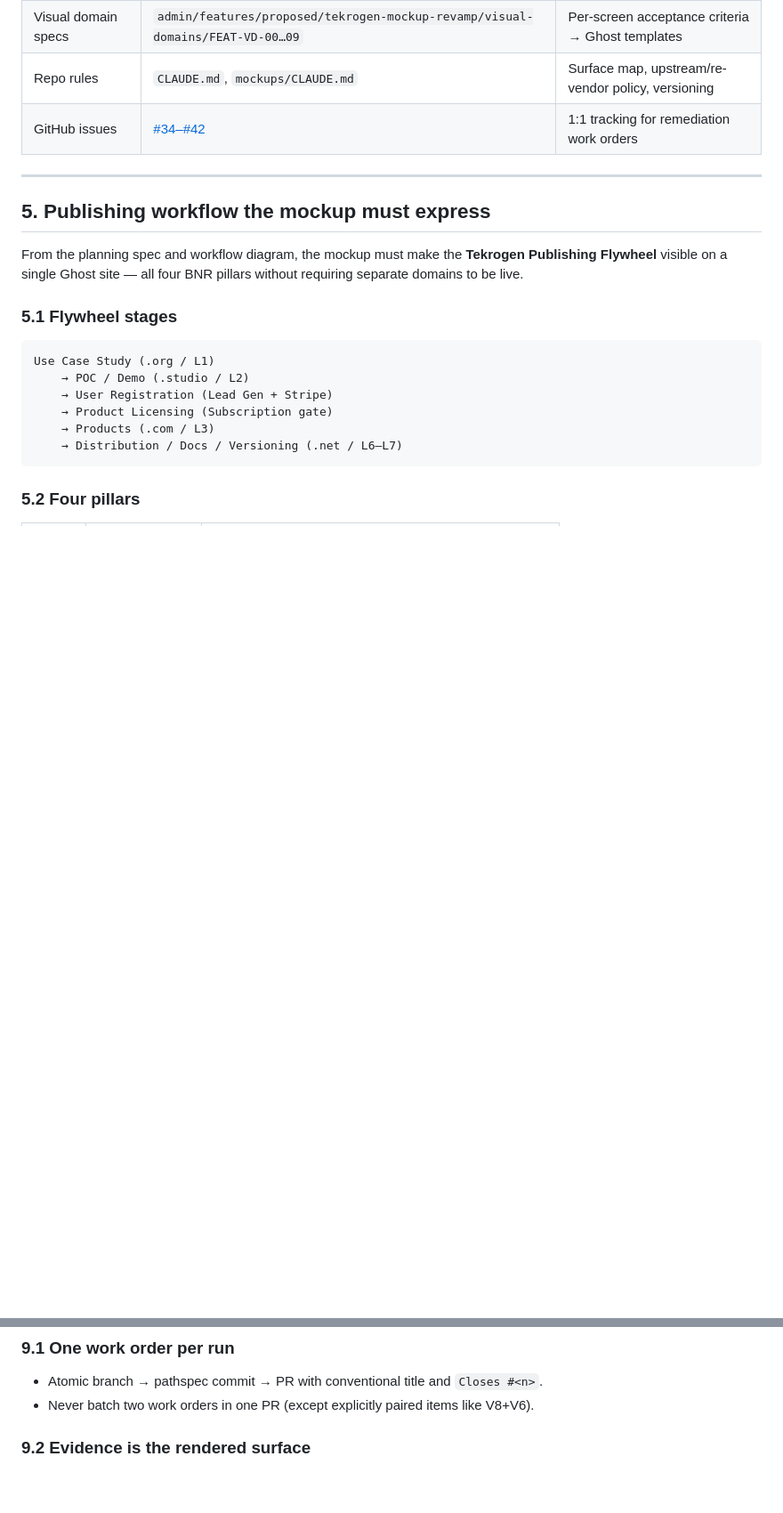
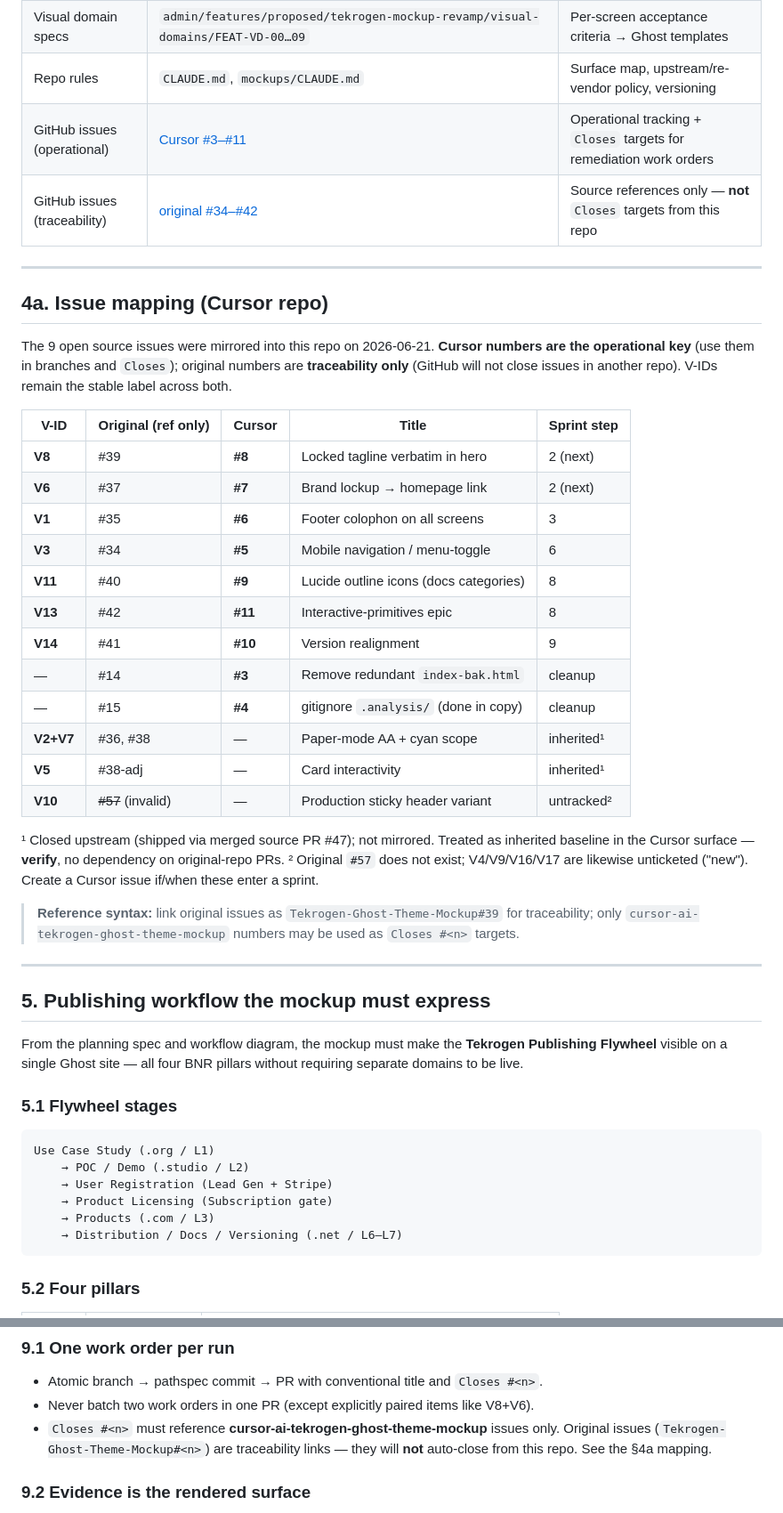
Before and after one commit to tekrogen/cursor-ai-tekrogen-ghost-theme-mockup, a Markdown page: mockups/Cursor/CURSOR-TEKROGEN-CUSTOM-GHOST-THEME-MOCKUP-SPEC.md, 2 parts joined by grey strips. Shown at 89% size. Rendered like a GitHub page; blank space fills up the shorter version.

```diff
--- a/mockups/Cursor/CURSOR-TEKROGEN-CUSTOM-GHOST-THEME-MOCKUP-SPEC.md
+++ b/mockups/Cursor/CURSOR-TEKROGEN-CUSTOM-GHOST-THEME-MOCKUP-SPEC.md
@@ -65,7 +65,39 @@ These documents must be read and followed during remediation and mockup delivery
 | Workflow diagram               | `admin/features/proposed/tekrogen-mockup-revamp/_planning-specs/01.workflow-publishing-system-planning.png`      | Visual model of the publishing system                                    |
 | Visual domain specs            | `admin/features/proposed/tekrogen-mockup-revamp/visual-domains/FEAT-VD-00…09`                                    | Per-screen acceptance criteria → Ghost templates                         |
 | Repo rules                     | `CLAUDE.md`, `mockups/CLAUDE.md`                                                                                 | Surface map, upstream/re-vendor policy, versioning                       |
-| GitHub issues                  | [#34–#42](https://github.com/tekrogen/Tekrogen-Ghost-Theme-Mockup/issues)                                        | 1:1 tracking for remediation work orders                                 |
+| GitHub issues (operational)    | [Cursor #3–#11](https://github.com/tekrogen/cursor-ai-tekrogen-ghost-theme-mockup/issues)                         | Operational tracking + `Closes` targets for remediation work orders      |
+| GitHub issues (traceability)   | [original #34–#42](https://github.com/tekrogen/Tekrogen-Ghost-Theme-Mockup/issues)                               | Source references only — **not** `Closes` targets from this repo         |
+
+---
+
+## 4a. Issue mapping (Cursor repo)
+
+The 9 open source issues were mirrored into this repo on 2026-06-21. **Cursor numbers are the
+operational key** (use them in branches and `Closes`); original numbers are **traceability only**
+(GitHub will not close issues in another repo). V-IDs remain the stable label across both.
+
+| V-ID      | Original (ref only) | **Cursor** | Title                                   | Sprint step |
+|-----------|---------------------|------------|------------------------------------------|-------------|
+| **V8**    | #39                 | **#8**     | Locked tagline verbatim in hero          | 2 (next)    |
+| **V6**    | #37                 | **#7**     | Brand lockup → homepage link             | 2 (next)    |
+| **V1**    | #35                 | **#6**     | Footer colophon on all screens           | 3           |
+| **V3**    | #34                 | **#5**     | Mobile navigation / menu-toggle          | 6           |
+| **V11**   | #40                 | **#9**     | Lucide outline icons (docs categories)   | 8           |
+| **V13**   | #42                 | **#11**    | Interactive-primitives epic              | 8           |
+| **V14**   | #41                 | **#10**    | Version realignment                      | 9           |
+| —         | #14                 | **#3**     | Remove redundant `index-bak.html`        | cleanup     |
+| —         | #15                 | **#4**     | gitignore `.analysis/` (done in copy)    | cleanup     |
+| **V2+V7** | #36, #38            | —          | Paper-mode AA + cyan scope               | inherited¹  |
+| **V5**    | #38-adj             | —          | Card interactivity                       | inherited¹  |
+| **V10**   | ~~#57~~ (invalid)   | —          | Production sticky header variant         | untracked²  |
+
+¹ Closed upstream (shipped via merged source PR #47); not mirrored. Treated as inherited
+baseline in the Cursor surface — **verify**, no dependency on original-repo PRs.
+² Original `#57` does not exist; V4/V9/V16/V17 are likewise unticketed ("new"). Create a Cursor
+issue if/when these enter a sprint.
+
+> **Reference syntax:** link original issues as `Tekrogen-Ghost-Theme-Mockup#39` for traceability;
+> only `cursor-ai-tekrogen-ghost-theme-mockup` numbers may be used as `Closes #<n>` targets.
 
 ---
 
@@ -209,6 +244,9 @@ These rules apply to every remediation session and mockup change.
 
 - Atomic branch → pathspec commit → PR with conventional title and `Closes #<n>`.
 - Never batch two work orders in one PR (except explicitly paired items like V8+V6).
+- `Closes #<n>` must reference **cursor-ai-tekrogen-ghost-theme-mockup** issues only. Original
+  issues (`Tekrogen-Ghost-Theme-Mockup#<n>`) are traceability links — they will **not** auto-close
+  from this repo. See the §4a mapping.
 
 ### 9.2 Evidence is the rendered surface
 
```
Also changed, not shown: other parts of mockups/Cursor/CURSOR-TEKROGEN-CUSTOM-GHOST-THEME-MOCKUP-SPEC.md (+43 -38 lines).
